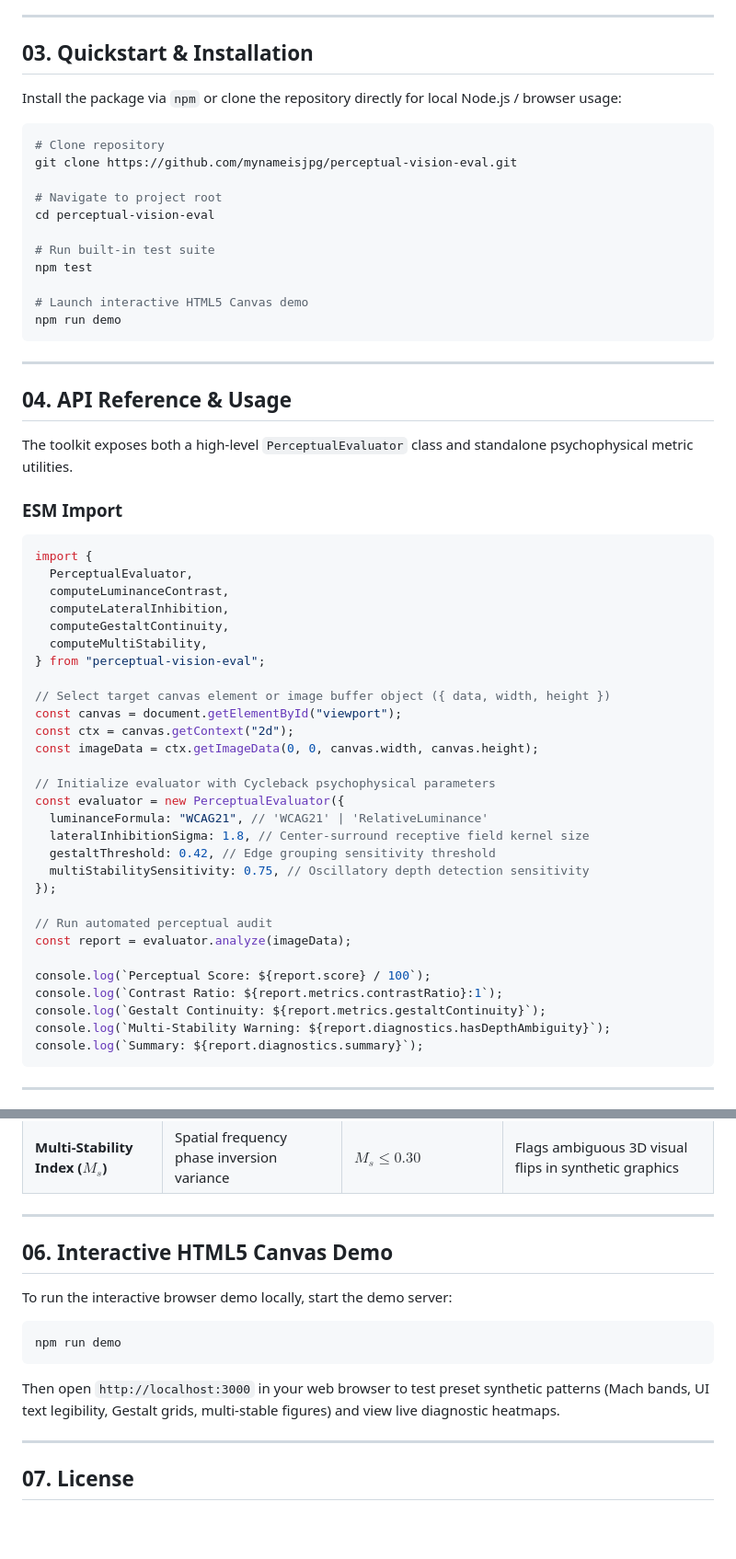
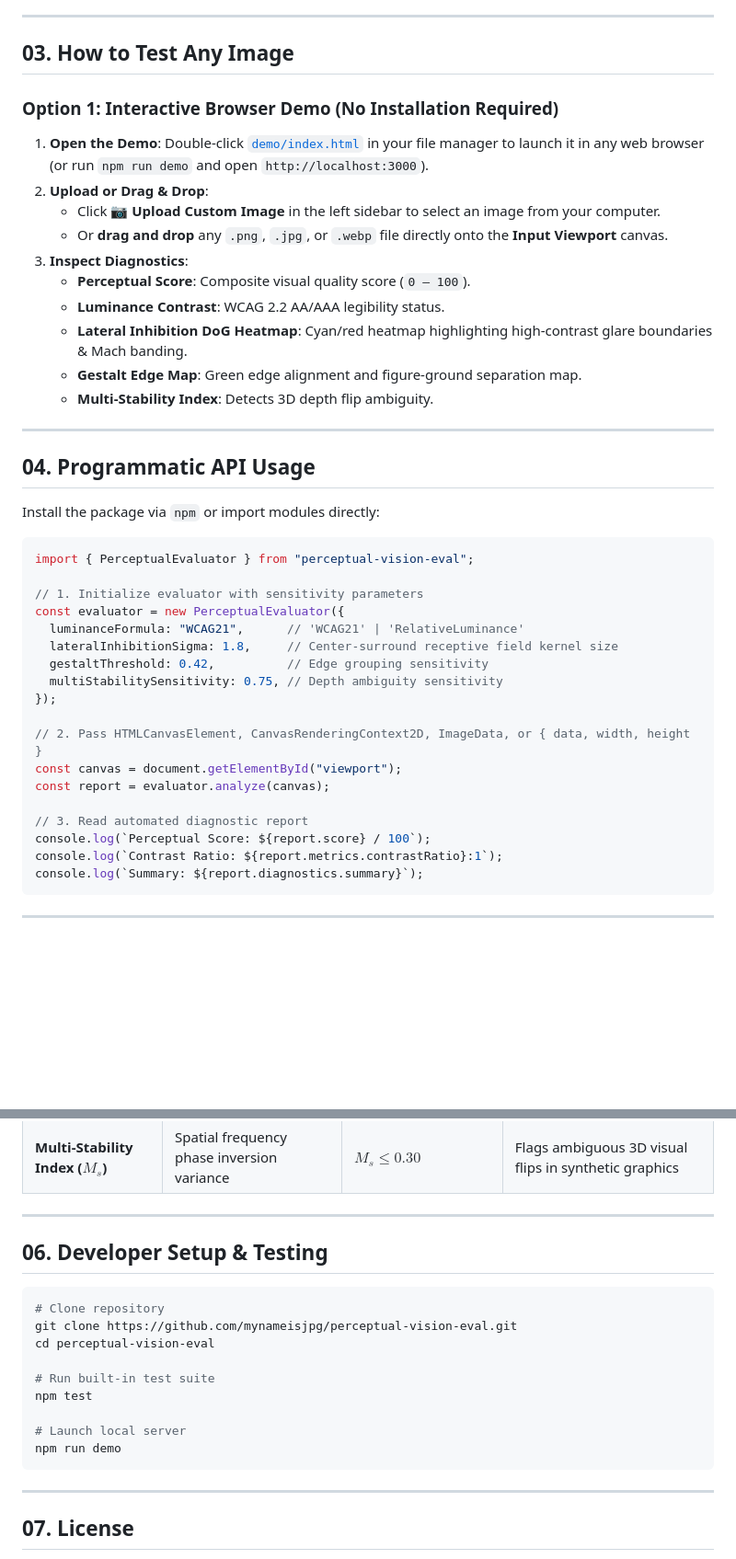
Before and after one commit to mynameisjpg/perceptual-vision-eval, a Markdown page: README.md, 2 parts joined by grey strips. Shown at 92% size. Rendered like a GitHub page; blank space fills up the shorter version.

Commit message:
docs: add clear step-by-step instructions for testing custom images to README

````diff
--- a/README.md
+++ b/README.md
@@ -48,61 +48,45 @@ EVALUATION PIPELINE ARCHITECTURE:
 
 ---
 
-## 03. Quickstart & Installation
+## 03. How to Test Any Image
 
-Install the package via `npm` or clone the repository directly for local Node.js / browser usage:
+### Option 1: Interactive Browser Demo (No Installation Required)
 
-```bash
-# Clone repository
-git clone https://github.com/mynameisjpg/perceptual-vision-eval.git
-
-# Navigate to project root
-cd perceptual-vision-eval
-
-# Run built-in test suite
-npm test
-
-# Launch interactive HTML5 Canvas demo
-npm run demo
-```
+1. **Open the Demo**: Double-click [`demo/index.html`](demo/index.html) in your file manager to launch it in any web browser (or run `npm run demo` and open `http://localhost:3000`).
+2. **Upload or Drag & Drop**:
+   - Click **📷 Upload Custom Image** in the left sidebar to select an image from your computer.
+   - Or **drag and drop** any `.png`, `.jpg`, or `.webp` file directly onto the **Input Viewport** canvas.
+3. **Inspect Diagnostics**:
+   - **Perceptual Score**: Composite visual quality score (`0 – 100`).
+   - **Luminance Contrast**: WCAG 2.2 AA/AAA legibility status.
+   - **Lateral Inhibition DoG Heatmap**: Cyan/red heatmap highlighting high-contrast glare boundaries & Mach banding.
+   - **Gestalt Edge Map**: Green edge alignment and figure-ground separation map.
+   - **Multi-Stability Index**: Detects 3D depth flip ambiguity.
 
 ---
 
-## 04. API Reference & Usage
+## 04. Programmatic API Usage
 
-The toolkit exposes both a high-level `PerceptualEvaluator` class and standalone psychophysical metric utilities.
-
-### ESM Import
+Install the package via `npm` or import modules directly:
 
 ```javascript
-import {
-  PerceptualEvaluator,
-  computeLuminanceContrast,
-  computeLateralInhibition,
-  computeGestaltContinuity,
-  computeMultiStability,
-} from "perceptual-vision-eval";
+import { PerceptualEvaluator } from "perceptual-vision-eval";
 
-// Select target canvas element or image buffer object ({ data, width, height })
-const canvas = document.getElementById("viewport");
-const ctx = canvas.getContext("2d");
-const imageData = ctx.getImageData(0, 0, canvas.width, canvas.height);
-
-// Initialize evaluator with Cycleback psychophysical parameters
+// 1. Initialize evaluator with sensitivity parameters
 const evaluator = new PerceptualEvaluator({
-  luminanceFormula: "WCAG21", // 'WCAG21' | 'RelativeLuminance'
-  lateralInhibitionSigma: 1.8, // Center-surround receptive field kernel size
-  gestaltThreshold: 0.42, // Edge grouping sensitivity threshold
-  multiStabilitySensitivity: 0.75, // Oscillatory depth detection sensitivity
+  luminanceFormula: "WCAG21",      // 'WCAG21' | 'RelativeLuminance'
+  lateralInhibitionSigma: 1.8,     // Center-surround receptive field kernel size
+  gestaltThreshold: 0.42,          // Edge grouping sensitivity
+  multiStabilitySensitivity: 0.75, // Depth ambiguity sensitivity
 });
 
-// Run automated perceptual audit
-const report = evaluator.analyze(imageData);
+// 2. Pass HTMLCanvasElement, CanvasRenderingContext2D, ImageData, or { data, width, height }
+const canvas = document.getElementById("viewport");
+const report = evaluator.analyze(canvas);
 
+// 3. Read automated diagnostic report
 console.log(`Perceptual Score: ${report.score} / 100`);
 console.log(`Contrast Ratio: ${report.metrics.contrastRatio}:1`);
-console.log(`Gestalt Continuity: ${report.metrics.gestaltContinuity}`);
-console.log(`Multi-Stability Warning: ${report.diagnostics.hasDepthAmbiguity}`);
 console.log(`Summary: ${report.diagnostics.summary}`);
 ```
 
@@ -119,15 +103,19 @@ console.log(`Summary: ${report.diagnostics.summary}`);
 
 ---
 
-## 06. Interactive HTML5 Canvas Demo
-
-To run the interactive browser demo locally, start the demo server:
+## 06. Developer Setup & Testing
 
 ```bash
+# Clone repository
+git clone https://github.com/mynameisjpg/perceptual-vision-eval.git
+cd perceptual-vision-eval
+
+# Run built-in test suite
+npm test
+
+# Launch local server
 npm run demo
 ```
-
-Then open `http://localhost:3000` in your web browser to test preset synthetic patterns (Mach bands, UI text legibility, Gestalt grids, multi-stable figures) and view live diagnostic heatmaps.
 
 ---
 
````
